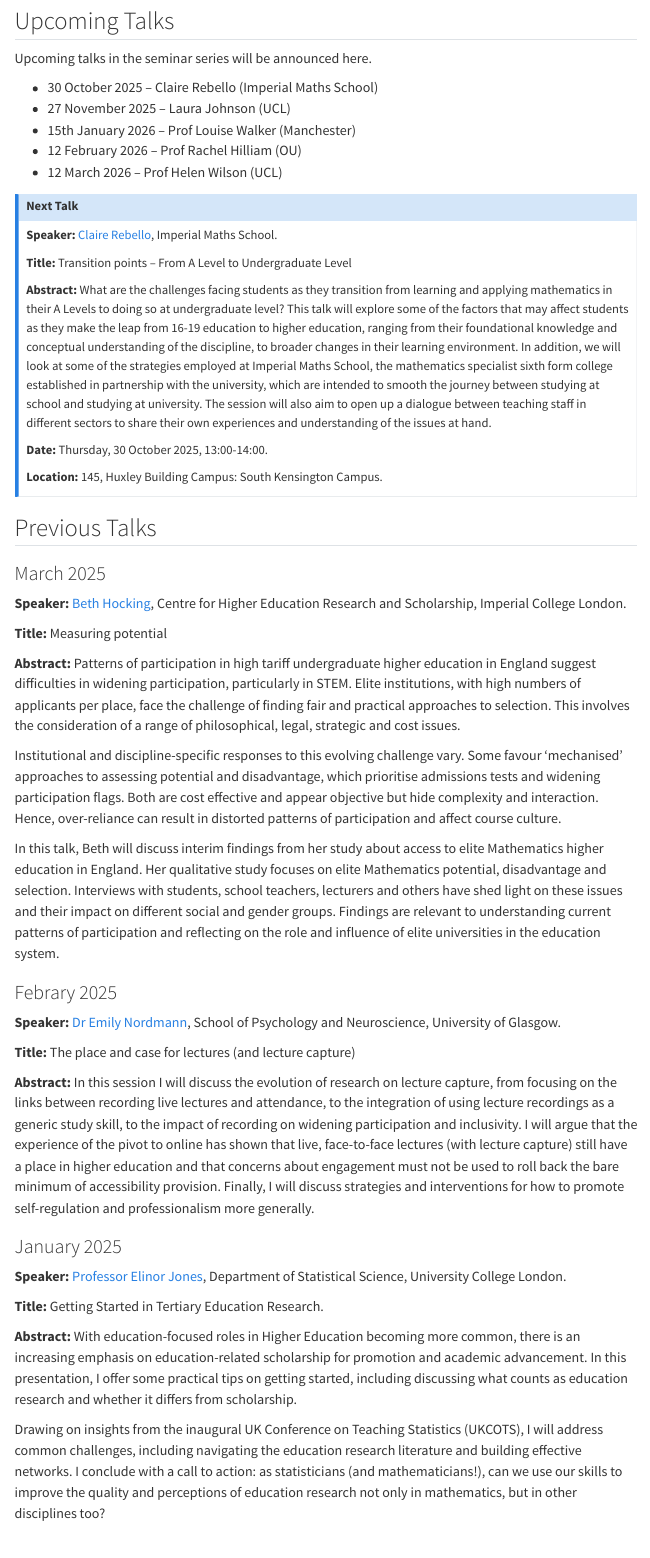
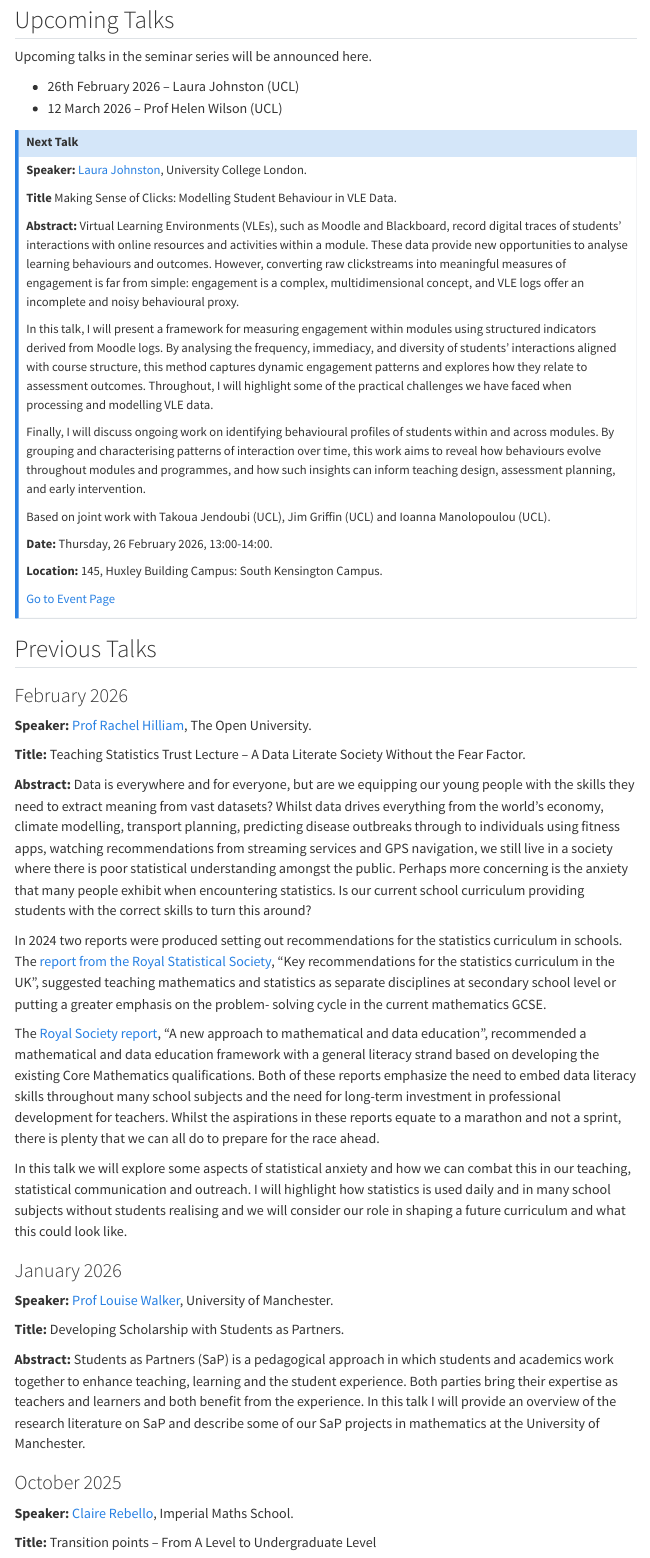
Before and after one commit to ImperialCollegeLondon/maths-teaching-seminar, a Quarto document (index.qmd): the page in a window 1100 px wide, from 410 px down before the commit and from 430 px down after it, so that both start at the same text. Rendered offline with R 4.5, knitr and Pandoc in place of Quarto, with nearby package versions; menus at the side of the page are left out.

Commit message:
add Spring term talks

```diff
--- a/index.qmd
+++ b/index.qmd
@@ -19,29 +19,64 @@
 
 Upcoming talks in the seminar series will be announced here.
 
-- 30 October 2025 – Claire Rebello (Imperial Maths School)
-- 27 November 2025 – Laura Johnson (UCL)
-- 15th January 2026 – Prof Louise Walker (Manchester)
-- 12 February 2026 – Prof Rachel Hilliam (OU)
+- 26th February 2026 – Laura Johnston (UCL)
 - 12 March 2026 – Prof Helen Wilson (UCL)
 
 
 :::{.callout-note title="Next Talk"}
+
+**Speaker:** [Laura Johnston](https://profiles.ucl.ac.uk/95905-laura-johnston), University College London.
+
+**Title** Making Sense of Clicks: Modelling Student Behaviour in VLE Data.
+
+**Abstract:** Virtual Learning Environments (VLEs), such as Moodle and Blackboard, record digital traces of students’ interactions with online resources and activities within a module. These data provide new opportunities to analyse learning behaviours and outcomes. However, converting raw clickstreams into meaningful measures of engagement is far from simple: engagement is a complex, multidimensional concept, and VLE logs offer an incomplete and noisy behavioural proxy.
+
+In this talk, I will present a framework for measuring engagement within modules using structured indicators derived from Moodle logs. By analysing the frequency, immediacy, and diversity of students’ interactions aligned with course structure, this method captures dynamic engagement patterns and explores how they relate to assessment outcomes. Throughout, I will highlight some of the practical challenges we have faced when processing and modelling VLE data.
+
+Finally, I will discuss ongoing work on identifying behavioural profiles of students within and across modules. By grouping and characterising patterns of interaction over time, this work aims to reveal how behaviours evolve throughout modules and programmes, and how such insights can inform teaching design, assessment planning, and early intervention.
+
+Based on joint work with Takoua Jendoubi (UCL), Jim Griffin (UCL) and Ioanna Manolopoulou (UCL).
+
+**Date:** Thursday, 26 February 2026, 13:00-14:00.
+
+**Location:** 145, Huxley Building
+Campus: South Kensington Campus.
+
+[Go to Event Page](https://www.imperial.ac.uk/events/201234/maths-teaching-seminar-laura-johnson-ucl/)
+:::
+
+
+## Previous Talks
+
+### February 2026
+
+**Speaker:** [Prof Rachel Hilliam](https://www.open.ac.uk/people/rmh285), The Open University.
+
+**Title:** Teaching Statistics Trust Lecture – A Data Literate Society Without the Fear Factor.
+
+**Abstract:**  Data is everywhere and for everyone, but are we equipping our young people with the skills they need to extract meaning from vast datasets? Whilst data drives everything from the world’s economy, climate modelling, transport planning, predicting disease outbreaks through to individuals using fitness apps, watching recommendations from streaming services and GPS navigation, we still live in a society where there is poor statistical understanding amongst the public. Perhaps more concerning is the anxiety that many people exhibit when encountering statistics. Is our current school curriculum providing students with the correct skills to turn this around?
+
+In 2024 two reports were produced setting out recommendations for the statistics curriculum in schools. The [report from the Royal Statistical Society]((https://rss.org.uk/RSS/media/File-library/Policy/2024/Recommendations-for-statistics- curriculum-in-the-UK-full-paper-final.pdf)), “Key recommendations for the statistics curriculum in the UK”, suggested teaching mathematics and statistics as separate disciplines at secondary school level or putting a greater emphasis on the problem- solving cycle in the current mathematics GCSE.
+
+The [Royal Society report](https://royalsociety.org/-/media/policy/projects/maths-futures/mathematical-and-data- education-policy-report.pdf), “A new approach to mathematical and data education”, recommended a mathematical and data education framework with a general literacy strand based on developing the existing Core Mathematics qualifications. Both of these reports emphasize the need to embed data literacy skills throughout many school subjects and the need for long-term investment in professional development for teachers. Whilst the aspirations in these reports equate to a marathon and not a sprint, there is plenty that we can all do to prepare for the race ahead.
+
+In this talk we will explore some aspects of statistical anxiety and how we can combat this in our teaching, statistical communication and outreach. I will highlight how statistics is used daily and in many school subjects without students realising and we will consider our role in shaping a future curriculum and what this could look like.
+
+### January 2026
+
+**Speaker:** [Prof Louise Walker](https://www.mub.eps.manchester.ac.uk/maths-student-blogs/2020/03/meet-our-academics-prof-louise-walker/), University of Manchester.
+
+**Title:** Developing Scholarship with Students as Partners.
+
+**Abstract:** Students as Partners (SaP) is a pedagogical approach in which students and academics work together to enhance teaching, learning and the student experience. Both parties bring their expertise as teachers and learners and both benefit from the experience. In this talk I will provide an overview of the research literature on SaP and describe some of our SaP projects in mathematics at the University of Manchester.
+
+### October 2025
 
 **Speaker:** [Claire Rebello](https://www.imperialmathsschool.ac.uk/staff), Imperial Maths School.
 
 **Title:** Transition points – From A Level to Undergraduate Level
 
 **Abstract:**  What are the challenges facing students as they transition from learning and applying mathematics in their A Levels to doing so at undergraduate level? This talk will explore some of the factors that may affect students as they make the leap from 16-19 education to higher education, ranging from their foundational knowledge and conceptual understanding of the discipline, to broader changes in their learning environment. In addition, we will look at some of the strategies employed at Imperial Maths School, the mathematics specialist sixth form college established in partnership with the university, which are intended to smooth the journey between studying at school and studying at university. The session will also aim to open up a dialogue between teaching staff in different sectors to share their own experiences and understanding of the issues at hand.
-
-**Date:** Thursday, 30 October 2025, 13:00-14:00.
-
-**Location:** 145, Huxley Building
-Campus: South Kensington Campus.
-:::
-
-
-## Previous Talks
 
 ### March 2025
 
```
Also changed, not shown: index.qmd (2 more changed lines).
